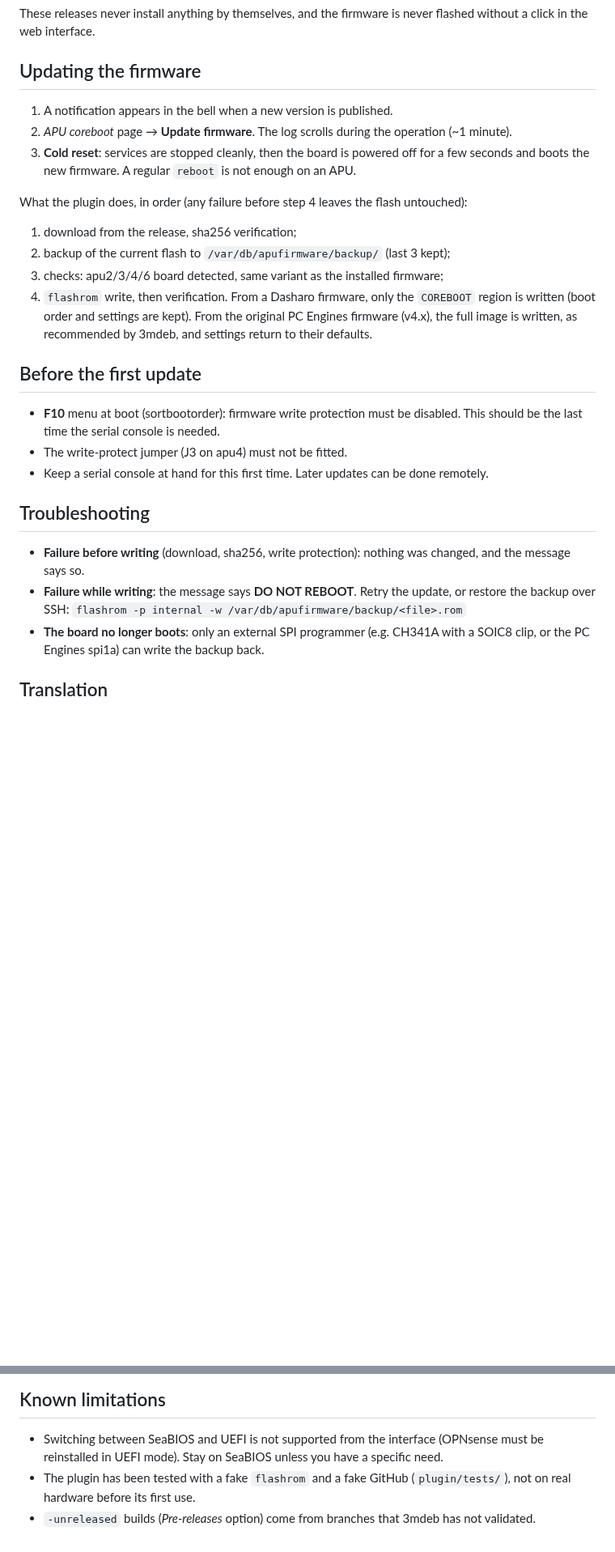
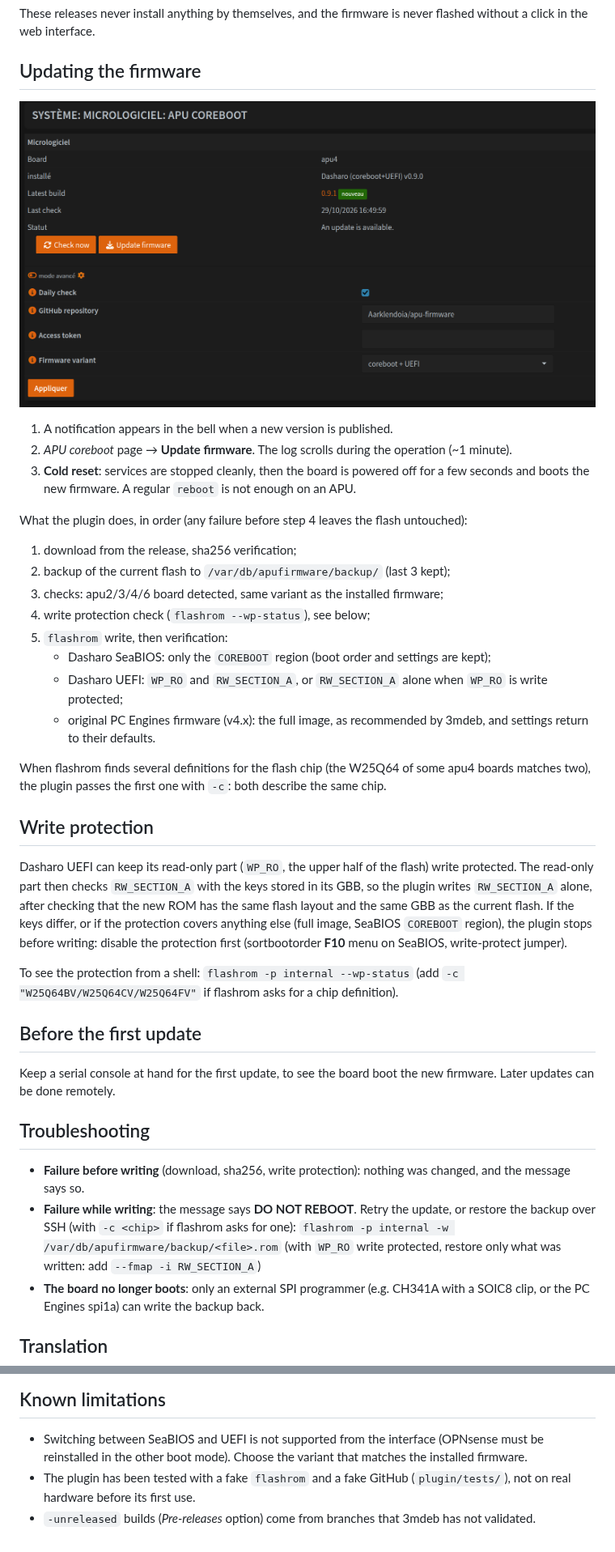
Before and after one commit to Aarklendoia/apu-firmware, a Markdown page: README.md, 2 parts joined by grey strips. Shown at 81% size. Drawn GitHub-style; pictures changed too: docs/plugin-page.png (added); blank space fills up the shorter version.

Commit message:
docs: plugin screenshot, write protection and UEFI in the README (#25)
Fixes #24

Co-authored-by: Claude Opus 5.5 <noreply@anthropic.com>

```diff
--- a/README.md
+++ b/README.md
@@ -88,6 +88,8 @@ click in the web interface.
 
 ## Updating the firmware
 
+![APU coreboot page in OPNsense: apu4 running Dasharo UEFI v0.9.0, update to 0.9.1 available](docs/plugin-page.png)
+
 1. A notification appears in the bell when a new version is published.
 2. *APU coreboot* page → **Update firmware**. The log scrolls during the operation (~1 minute).
 3. **Cold reset**: services are stopped cleanly, then the board is powered off for a few seconds
@@ -97,24 +99,42 @@ What the plugin does, in order (any failure before step 4 leaves the flash untou
 1. download from the release, sha256 verification;
 2. backup of the current flash to `/var/db/apufirmware/backup/` (last 3 kept);
 3. checks: apu2/3/4/6 board detected, same variant as the installed firmware;
-4. `flashrom` write, then verification. From a Dasharo firmware, only the `COREBOOT` region is
-   written (boot order and settings are kept). From the original PC Engines firmware (v4.x), the
-   full image is written, as recommended by 3mdeb, and settings return to their defaults.
+4. write protection check (`flashrom --wp-status`), see below;
+5. `flashrom` write, then verification:
+   - Dasharo SeaBIOS: only the `COREBOOT` region (boot order and settings are kept);
+   - Dasharo UEFI: `WP_RO` and `RW_SECTION_A`, or `RW_SECTION_A` alone when `WP_RO` is write
+     protected;
+   - original PC Engines firmware (v4.x): the full image, as recommended by 3mdeb, and settings
+     return to their defaults.
+
+When flashrom finds several definitions for the flash chip (the W25Q64 of some apu4 boards matches
+two), the plugin passes the first one with `-c`: both describe the same chip.
+
+## Write protection
+
+Dasharo UEFI can keep its read-only part (`WP_RO`, the upper half of the flash) write protected.
+The read-only part then checks `RW_SECTION_A` with the keys stored in its GBB, so the plugin writes
+`RW_SECTION_A` alone, after checking that the new ROM has the same flash layout and the same GBB
+as the current flash. If the keys differ, or if the protection covers anything else (full image,
+SeaBIOS `COREBOOT` region), the plugin stops before writing: disable the protection first
+(sortbootorder **F10** menu on SeaBIOS, write-protect jumper).
+
+To see the protection from a shell: `flashrom -p internal --wp-status` (add
+`-c "W25Q64BV/W25Q64CV/W25Q64FV"` if flashrom asks for a chip definition).
 
 ## Before the first update
 
-- **F10** menu at boot (sortbootorder): firmware write protection must be disabled. This should be
-  the last time the serial console is needed.
-- The write-protect jumper (J3 on apu4) must not be fitted.
-- Keep a serial console at hand for this first time. Later updates can be done remotely.
+Keep a serial console at hand for the first update, to see the board boot the new firmware. Later
+updates can be done remotely.
 
 ## Troubleshooting
 
 - **Failure before writing** (download, sha256, write protection): nothing was changed, and the
   message says so.
 - **Failure while writing**: the message says **DO NOT REBOOT**. Retry the update, or restore the
-  backup over SSH:
+  backup over SSH (with `-c <chip>` if flashrom asks for one):
   `flashrom -p internal -w /var/db/apufirmware/backup/<file>.rom`
+  (with `WP_RO` write protected, restore only what was written: add `--fmap -i RW_SECTION_A`)
 - **The board no longer boots**: only an external SPI programmer (e.g. CH341A with a SOIC8 clip,
   or the PC Engines spi1a) can write the backup back.
 
@@ -126,7 +146,7 @@ The interface strings are in English, like the rest of OPNsense, and go through
 ## Known limitations
 
 - Switching between SeaBIOS and UEFI is not supported from the interface (OPNsense must be
-  reinstalled in UEFI mode). Stay on SeaBIOS unless you have a specific need.
+  reinstalled in the other boot mode). Choose the variant that matches the installed firmware.
 - The plugin has been tested with a fake `flashrom` and a fake GitHub (`plugin/tests/`), not on
   real hardware before its first use.
 - `-unreleased` builds (*Pre-releases* option) come from branches that 3mdeb has not validated.
```
